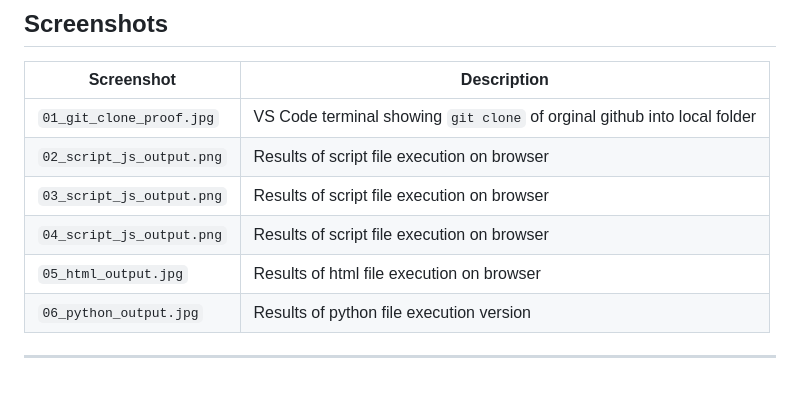
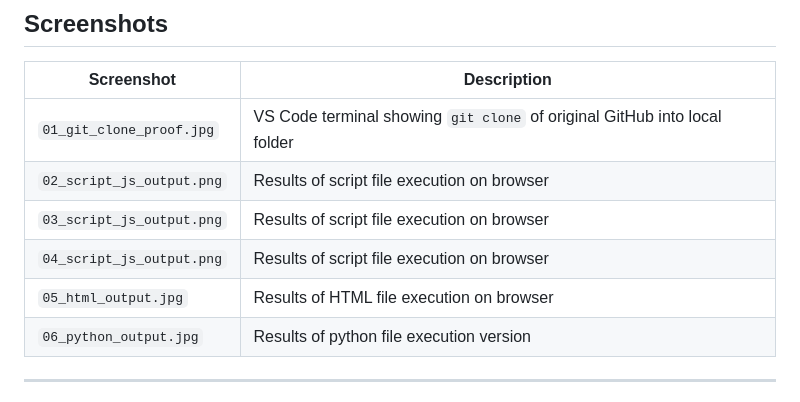
Before and after one commit to Rastamonk01/cpg_lab3_group_armageddon, a Markdown page: README.md, the part around one of its changes. GitHub-like rendering.

```diff
--- a/README.md
+++ b/README.md
@@ -139,11 +139,11 @@ node script.js
 
 | Screenshot               | Description                                                              |
 |--------------------------|--------------------------------------------------------------------------|
-| `01_git_clone_proof.jpg` | VS Code terminal showing `git clone` of orginal github into local folder |
+| `01_git_clone_proof.jpg` | VS Code terminal showing `git clone` of original GitHub into local folder|
 | `02_script_js_output.png`| Results of script file execution on browser                              |
 | `03_script_js_output.png`| Results of script file execution on browser                              |
 | `04_script_js_output.png`| Results of script file execution on browser                              |
-| `05_html_output.jpg`     | Results of html file execution on browser                                |
+| `05_html_output.jpg`     | Results of HTML file execution on browser                                |
 | `06_python_output.jpg`   | Results of python file execution version                                 |
 
 ---
```
Also changed, not shown: other parts of README.md (+9 -9 lines).
